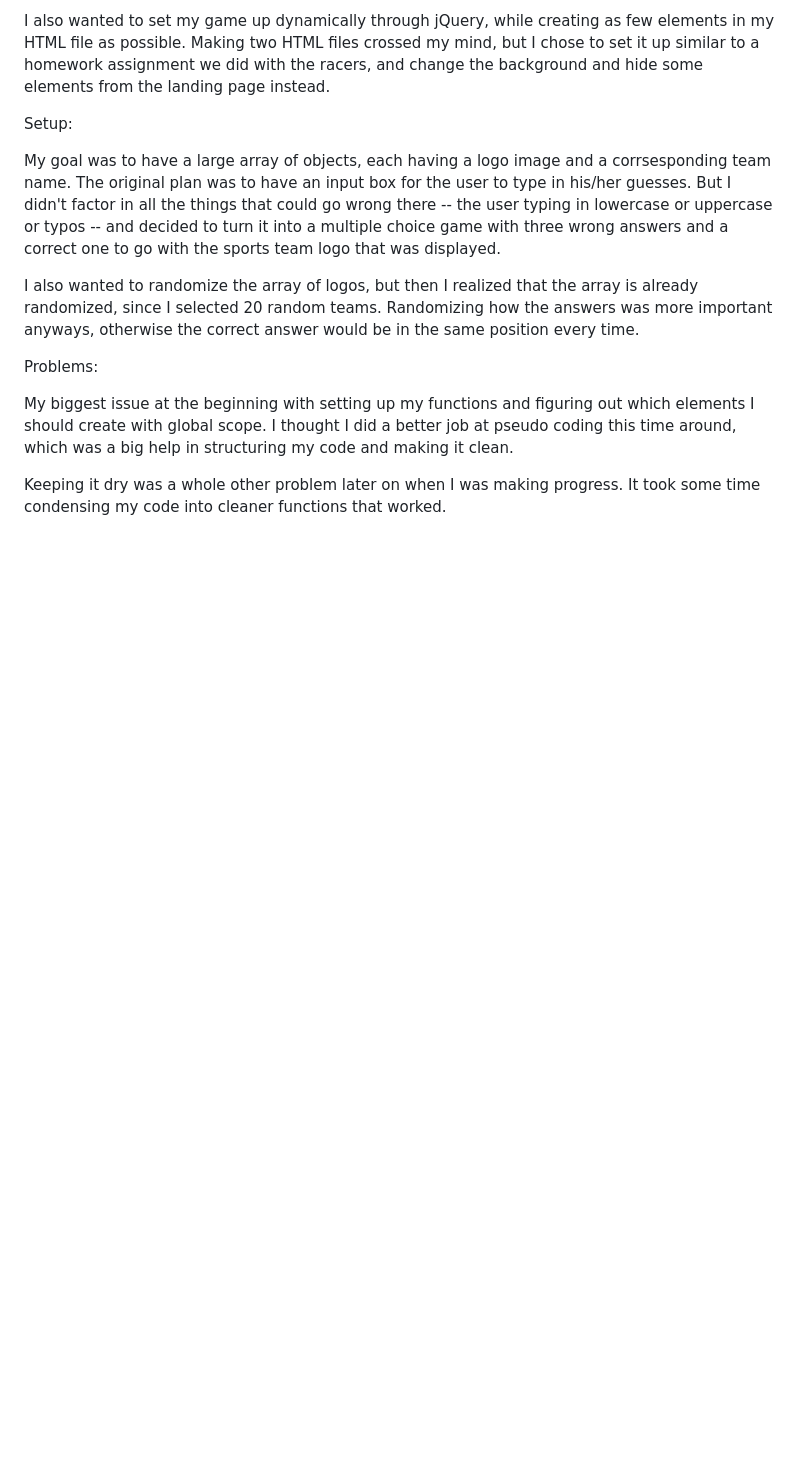
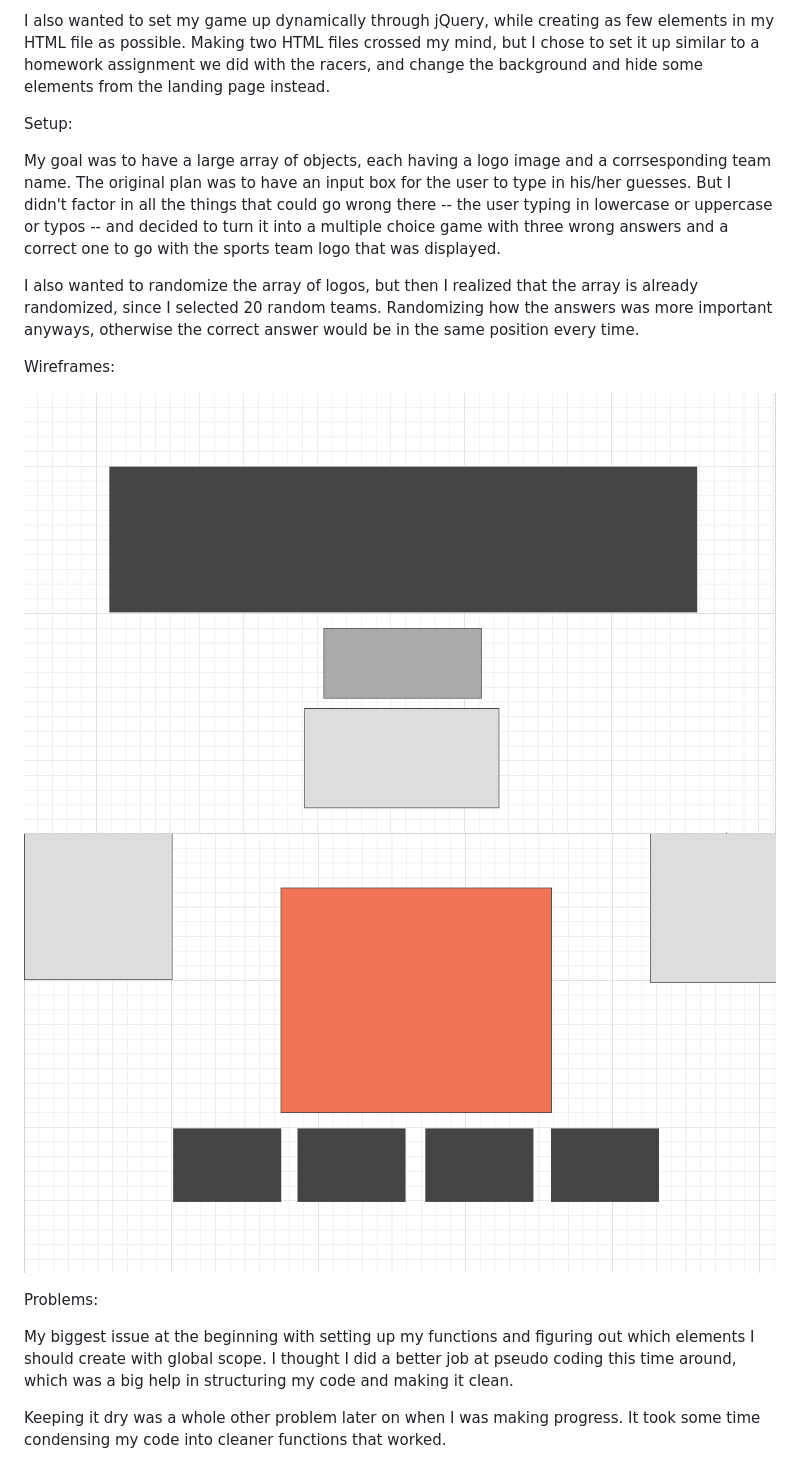
Before and after one commit to mklopman/Sports-Logos-Game, a Markdown page: README.md, the part around the change. Drawn GitHub-style; pictures changed too: logos/final-game-page.png (added), logos/final-landing-page.png (added); blank space fills up the shorter version.

```diff
--- a/README.md
+++ b/README.md
@@ -12,6 +12,12 @@ My goal was to have a large array of objects, each having a logo image and a cor
 
 I also wanted to randomize the array of logos, but then I realized that the array is already randomized, since I selected 20 random teams. Randomizing how the answers was more important anyways, otherwise the correct answer would be in the same position every time.
 
+Wireframes:
+
+![](./logos/final-landing-page.png)
+![](./logos/final-game-page.png)
+
+
 Problems:
 
 My biggest issue at the beginning with setting up my functions and figuring out which elements I should create with global scope. I thought I did a better job at pseudo coding this time around, which was a big help in structuring my code and making it clean.
```
Also changed, not shown: 3 other files.
